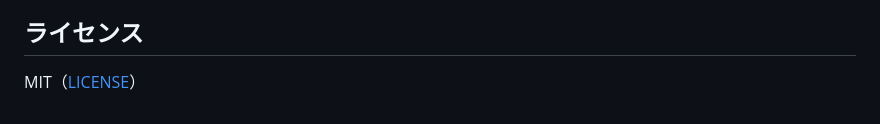
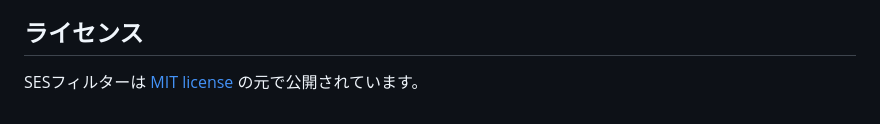
Before and after one commit to shimomo/ses-filter, a Markdown page: README.md, the part around the change. GitHub-like rendering.

Commit message:
docs: align license wording with other repositories
Co-Authored-By: Claude Opus 5.5 <noreply@anthropic.com>

```diff
--- a/README.md
+++ b/README.md
@@ -85,4 +85,4 @@ pnpm test:e2e                           # 拡張機能を読み込んだ E2E テ
 
 ## ライセンス
 
-MIT（[LICENSE](LICENSE)）
+SESフィルターは [MIT license](LICENSE) の元で公開されています。
```
